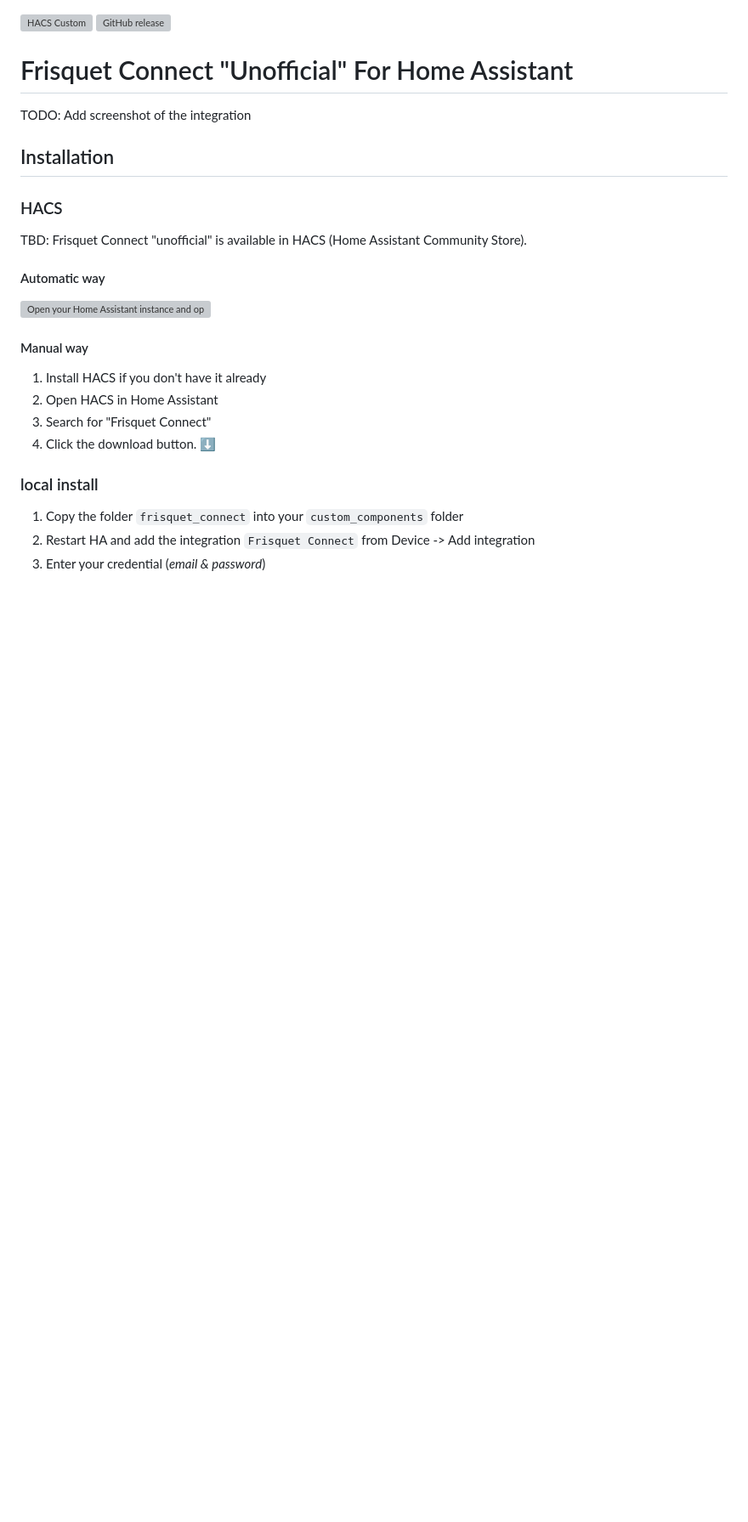
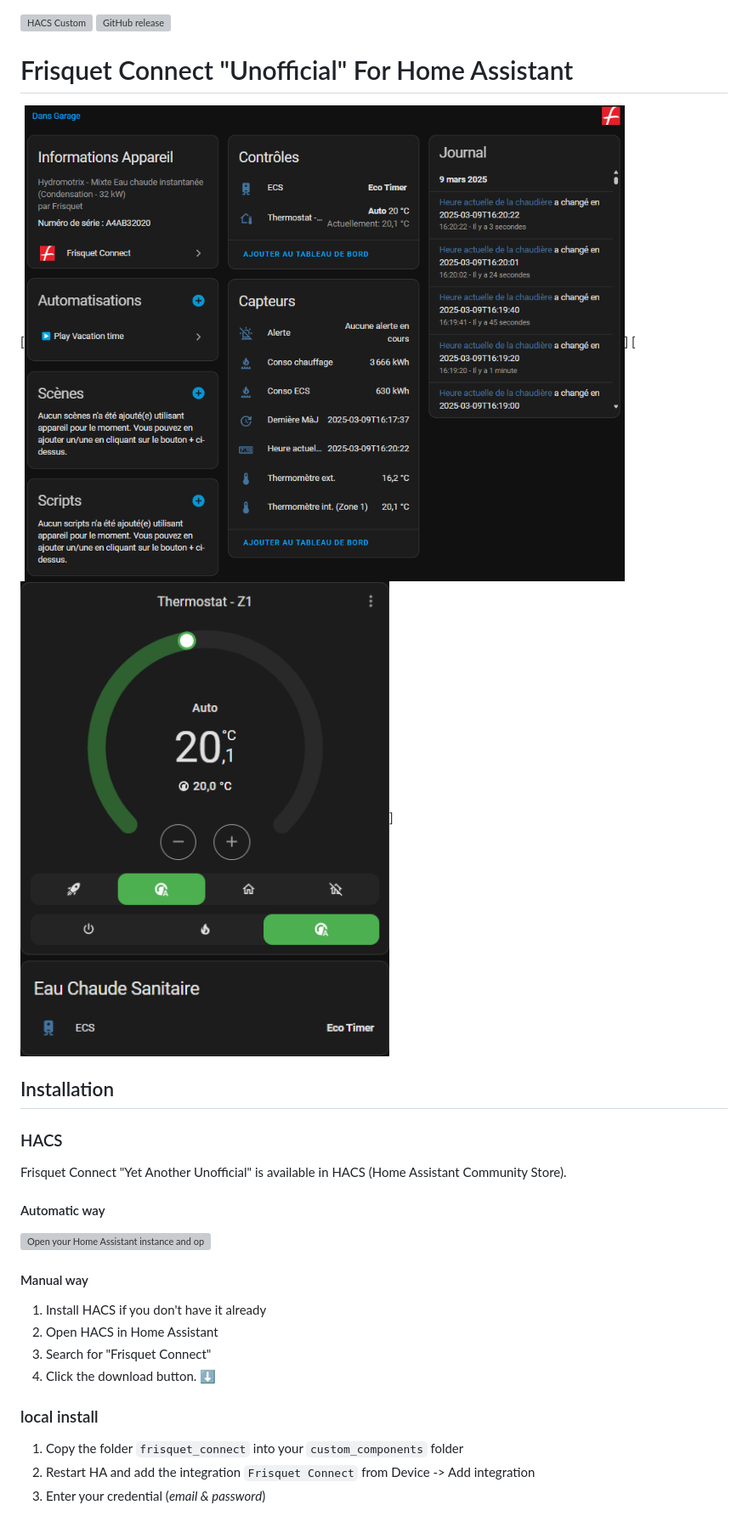
Before and after one commit to home-assistant-custom-components/frisquet-connect, a Markdown page: README.md, the part around one of its changes. Shown at 85% size. Rendered like a GitHub page; pictures changed too: dashboard.png (added), overview.png (added); blank space fills up the shorter version; grey boxes are pictures that could not be loaded.

```diff
--- a/README.md
+++ b/README.md
@@ -6,13 +6,14 @@
 
 # Frisquet Connect "Unofficial" For Home Assistant
 
-TODO: Add screenshot of the integration
+[![Overview](./overview.png)]
+[![Dashboard](./dashboard.png)]
 
 ## Installation
 
 ### HACS
 
-TBD: Frisquet Connect "unofficial" is available in HACS (Home Assistant Community Store).
+Frisquet Connect "Yet Another Unofficial" is available in HACS (Home Assistant Community Store).
 
 #### Automatic way
 
```
Also changed, not shown: other parts of README.md (+0 -3 lines), 6 other files.
